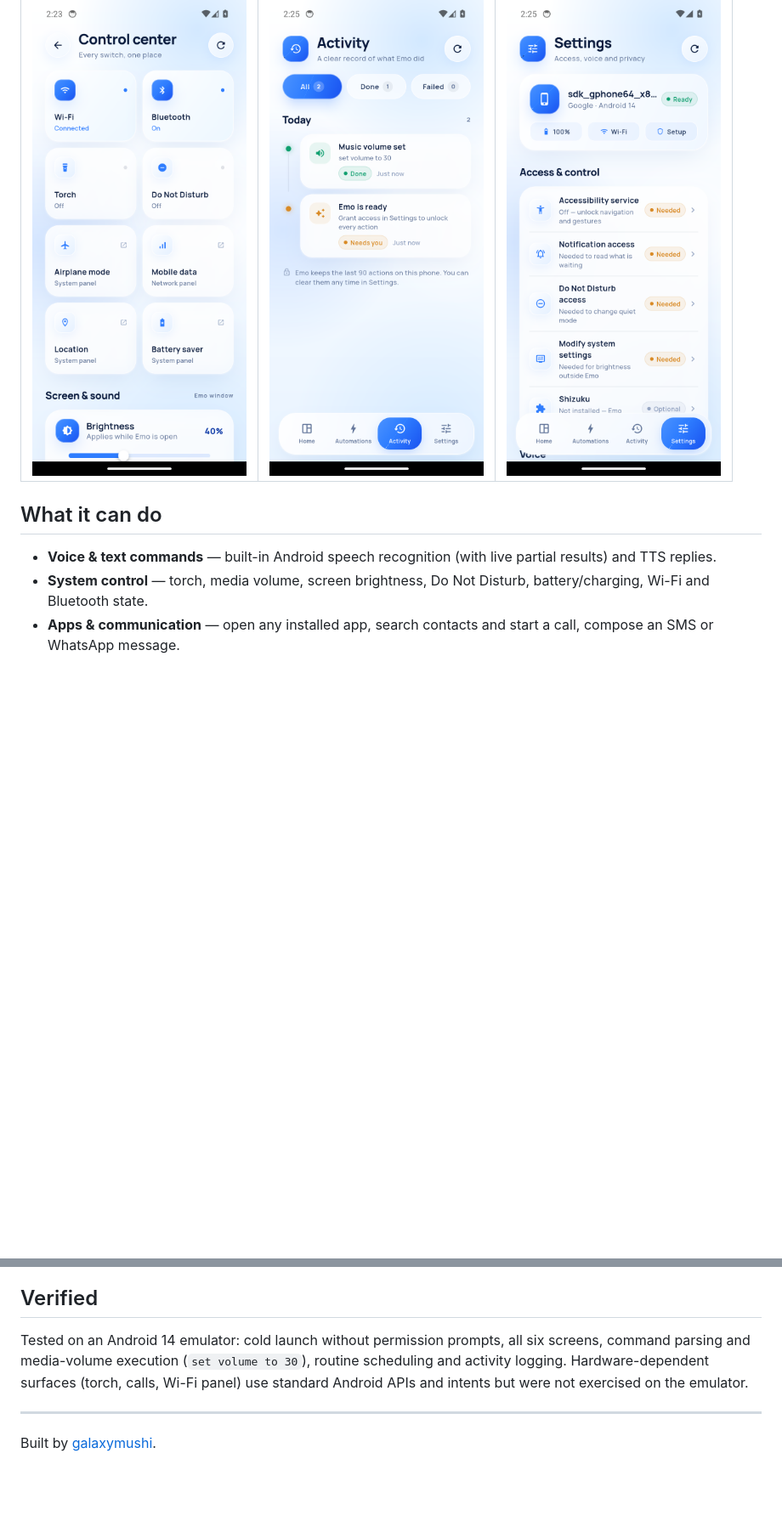
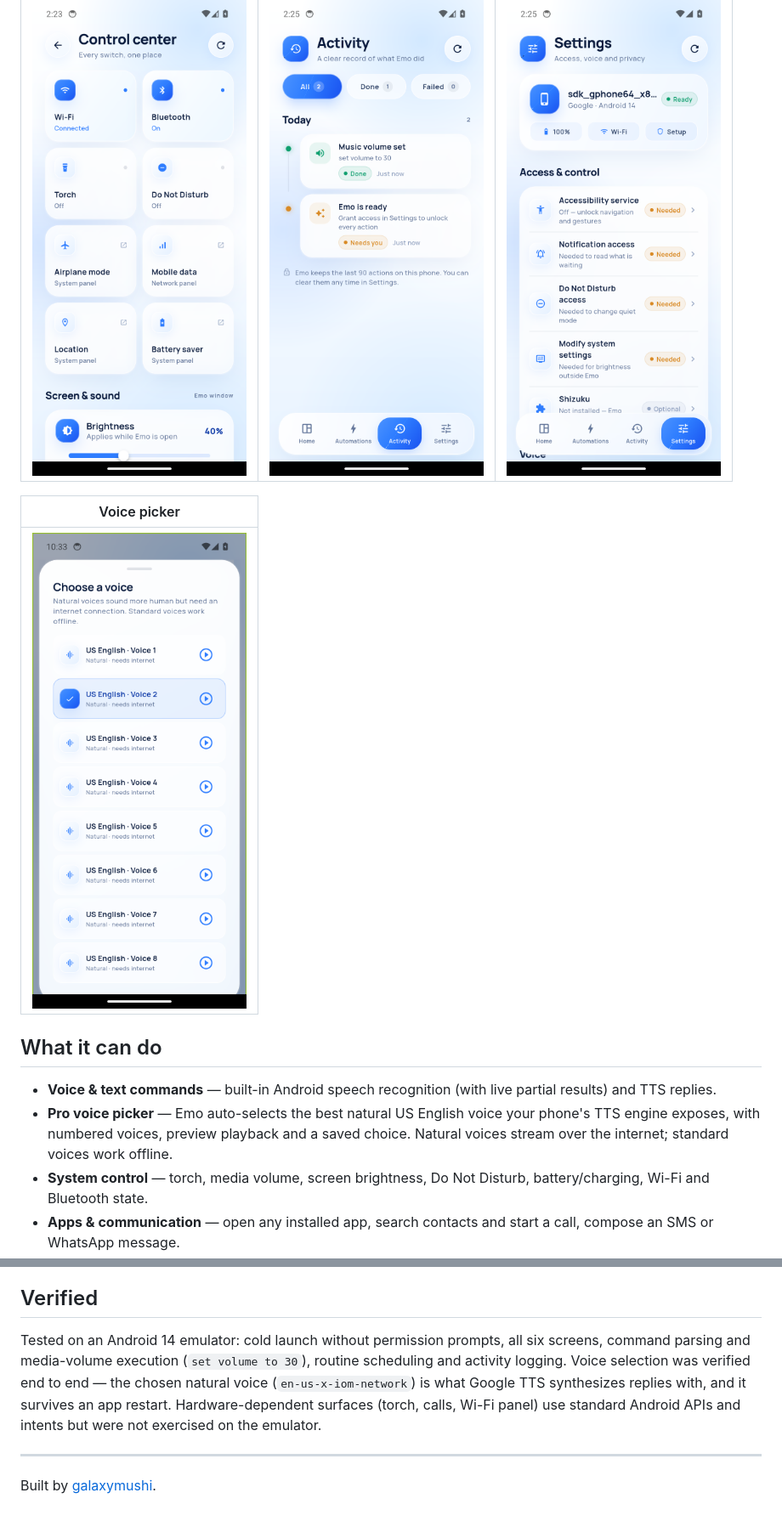
Before and after one commit to galaxymushi/emo, a Markdown page: README.md, 2 parts joined by grey strips. Shown at 85% size. GitHub-like rendering; pictures changed too: screenshots/voice.png (added); blank space fills up the shorter version.

Commit message:
Add natural voice picker with preview and persistence
Emo now enumerates the phone's TTS voices, prefers a natural US English
voice on launch, and lets users audition and save any installed voice.

```diff
--- a/README.md
+++ b/README.md
@@ -14,9 +14,14 @@ Flutter + Kotlin · min Android 8.0 (API 26) · glassmorphism UI · light theme
 | :---: | :---: | :---: |
 | ![Control Center](screenshots/control-center.png) | ![Activity](screenshots/activity.png) | ![Settings](screenshots/settings.png) |
 
+| Voice picker |
+| :---: |
+| ![Voice picker](screenshots/voice.png) |
+
 ## What it can do
 
 - **Voice & text commands** — built-in Android speech recognition (with live partial results) and TTS replies.
+- **Pro voice picker** — Emo auto-selects the best natural US English voice your phone's TTS engine exposes, with numbered voices, preview playback and a saved choice. Natural voices stream over the internet; standard voices work offline.
 - **System control** — torch, media volume, screen brightness, Do Not Disturb, battery/charging, Wi-Fi and Bluetooth state.
 - **Apps & communication** — open any installed app, search contacts and start a call, compose an SMS or WhatsApp message.
 - **Routines** — daily schedules via `AlarmManager` (DND, volume, torch, brightness), persisted across restarts and runnable even when the app is closed.
@@ -96,7 +101,7 @@ Download the latest `app-release.apk` from [Releases](https://github.com/galaxym
 
 ## Verified
 
-Tested on an Android 14 emulator: cold launch without permission prompts, all six screens, command parsing and media-volume execution (`set volume to 30`), routine scheduling and activity logging. Hardware-dependent surfaces (torch, calls, Wi-Fi panel) use standard Android APIs and intents but were not exercised on the emulator.
+Tested on an Android 14 emulator: cold launch without permission prompts, all six screens, command parsing and media-volume execution (`set volume to 30`), routine scheduling and activity logging. Voice selection was verified end to end — the chosen natural voice (`en-us-x-iom-network`) is what Google TTS synthesizes replies with, and it survives an app restart. Hardware-dependent surfaces (torch, calls, Wi-Fi panel) use standard Android APIs and intents but were not exercised on the emulator.
 
 ---
 
```
Also changed, not shown: 4 other files.
